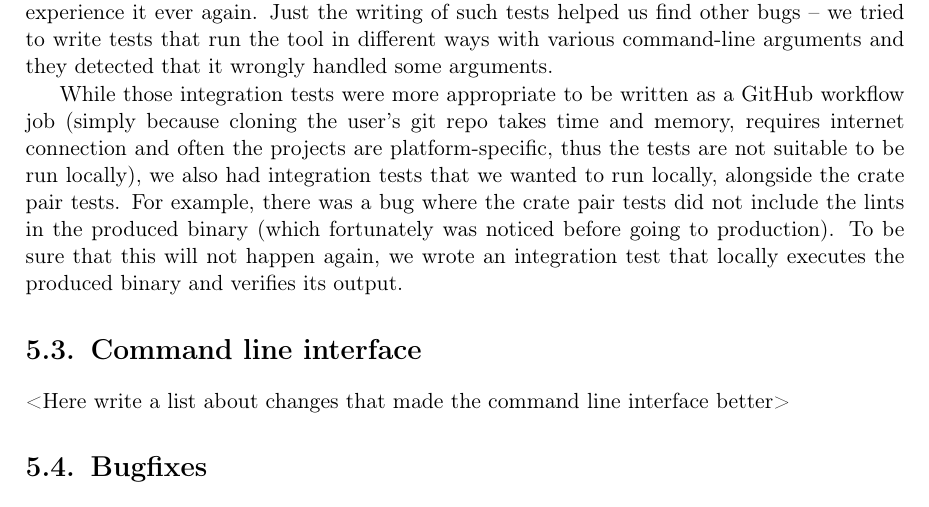
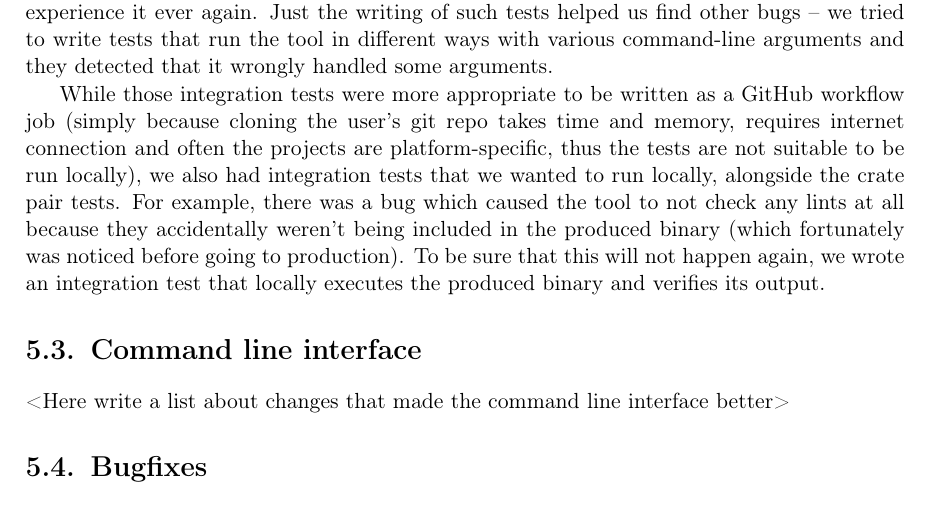
Before and after one commit to tonowak/bachelors-thesis, a LaTeX thesis (thesis-en.tex): part of page 30 of 41, cut so that both start at the same text. Compiled offline with pdfLaTeX.

Commit message:
Update thesis-en.tex

```diff
--- a/thesis-en.tex
+++ b/thesis-en.tex
@@ -776,7 +776,9 @@ While those integration tests were more appropriate to be written as a GitHub wo
 and often the projects are platform-specific,
 thus the tests are not suitable to be run locally),
 we also had integration tests that we wanted to run locally, alongside the crate pair tests.
-For example, there was a bug where the crate pair tests did not include the lints in the produced binary (which fortunately was noticed before going to production).
+For example, there was a bug which caused the tool to not check any lints at all
+because they accidentally weren't being included in the produced binary
+(which fortunately was noticed before going to production).
 To be sure that this will not happen again, we wrote an integration test that
 locally executes the produced binary and verifies its output.
 
```
